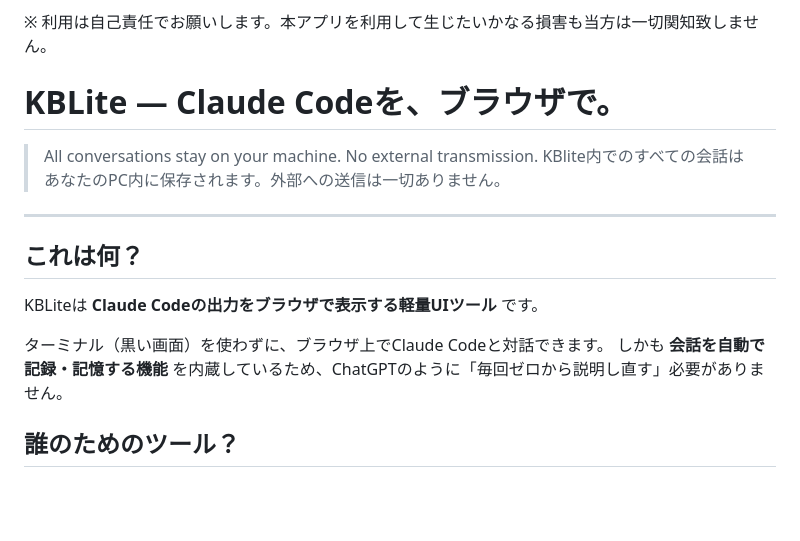
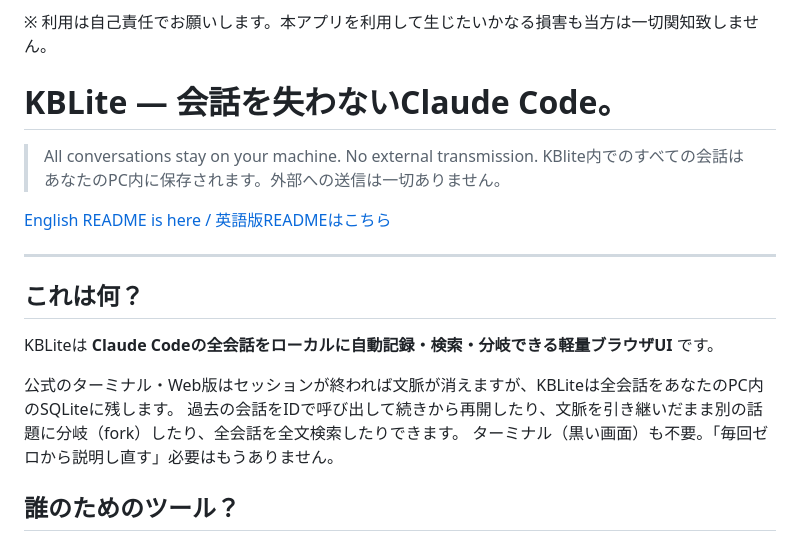
Before and after one commit to 76Hata/KBLite, a Markdown page: README.md, the part around the change. Drawn GitHub-style; blank space fills up the shorter version.

Commit message:
docs: 一行説明を「会話を失わないClaude Code」へ変更・英語README追加
・タイトル/概要を公式Web版と競合しない独自価値（ローカル会話記憶・検索・分岐）訴求へ
・README.en.md 新規作成（英語圏向け・日英相互リンク付き）

```diff
--- a/README.md
+++ b/README.md
@@ -4,19 +4,22 @@
 
 ※ 利用は自己責任でお願いします。本アプリを利用して生じたいかなる損害も当方は一切関知致しません。
 
-# KBLite — Claude Codeを、ブラウザで。
+# KBLite — 会話を失わないClaude Code。
 
 > All conversations stay on your machine. No external transmission.
 > KBlite内でのすべての会話はあなたのPC内に保存されます。外部への送信は一切ありません。
+
+[English README is here / 英語版READMEはこちら](README.en.md)
 
 ---
 
 ## これは何？
 
-KBLiteは **Claude Codeの出力をブラウザで表示する軽量UIツール** です。
+KBLiteは **Claude Codeの全会話をローカルに自動記録・検索・分岐できる軽量ブラウザUI** です。
 
-ターミナル（黒い画面）を使わずに、ブラウザ上でClaude Codeと対話できます。
-しかも **会話を自動で記録・記憶する機能** を内蔵しているため、ChatGPTのように「毎回ゼロから説明し直す」必要がありません。
+公式のターミナル・Web版はセッションが終われば文脈が消えますが、KBLiteは全会話をあなたのPC内のSQLiteに残します。
+過去の会話をIDで呼び出して続きから再開したり、文脈を引き継いだまま別の話題に分岐（fork）したり、全会話を全文検索したりできます。
+ターミナル（黒い画面）も不要。「毎回ゼロから説明し直す」必要はもうありません。
 
 ## 誰のためのツール？
 
```
Also changed, not shown: README.en.md (added, +117 -0 lines).
